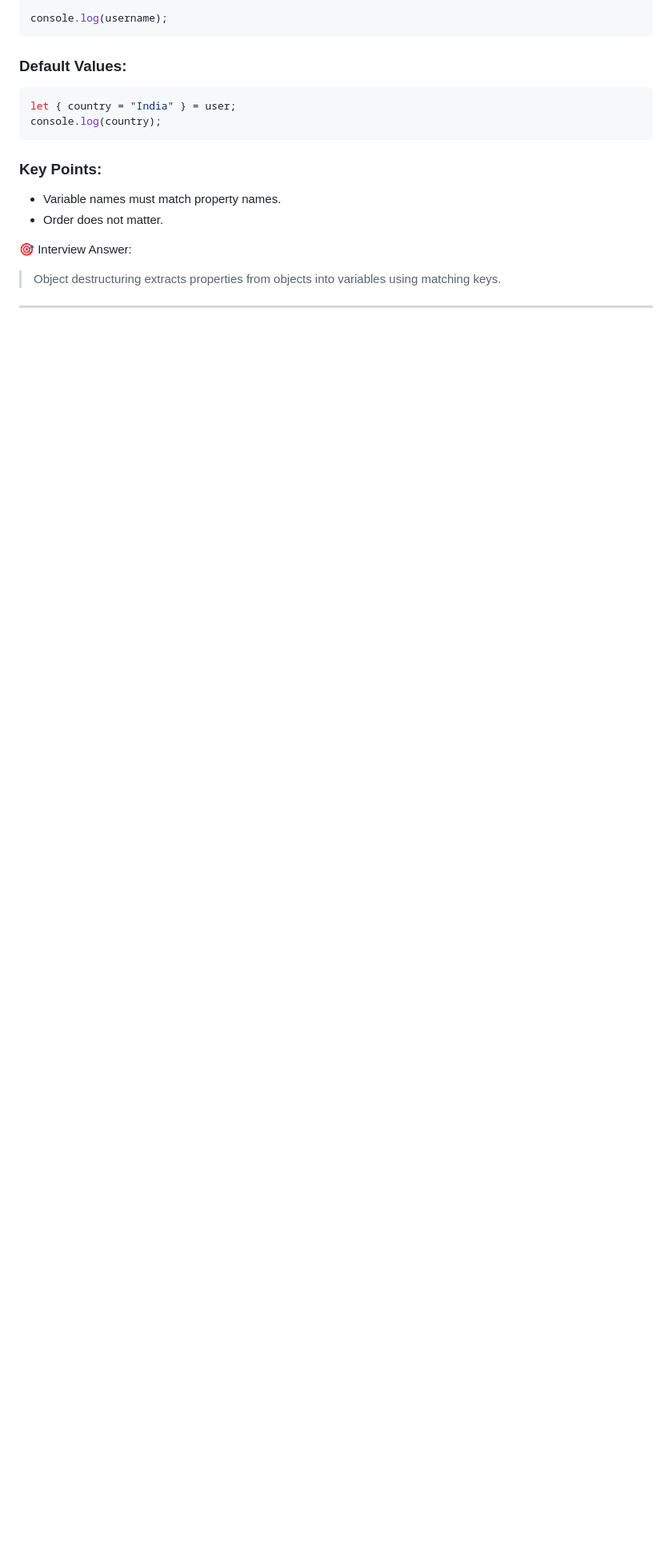
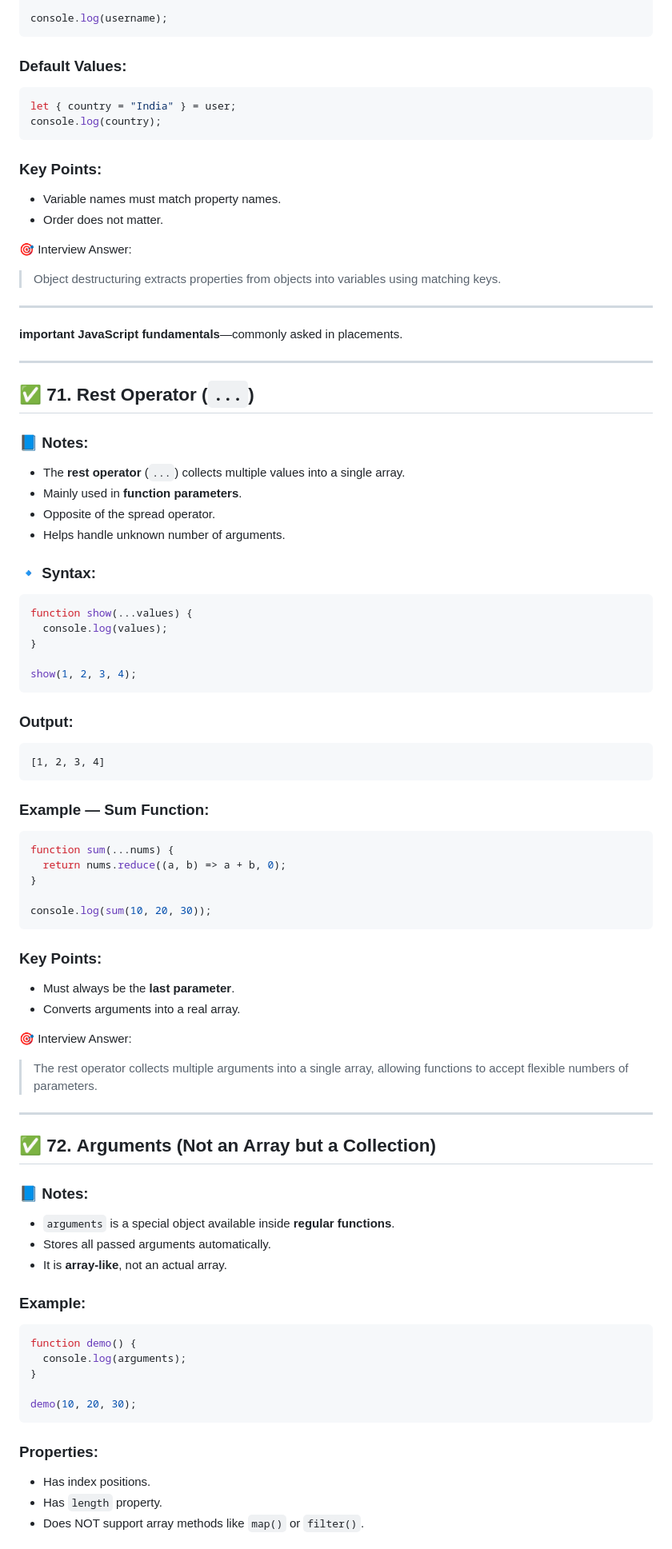
Before and after one commit to shreyapawate/WEBDEV, a Markdown page: javascript.md, the part around one of its changes. Shown at 80% size. Rendered like a GitHub page; blank space fills up the shorter version.

Commit message:
Add notes on rest operator and destructuring

````diff
--- a/javascript.md
+++ b/javascript.md
@@ -2734,3 +2734,77 @@ console.log(country);
 > Object destructuring extracts properties from objects into variables using matching keys.
 
 ---
+**important JavaScript fundamentals**—commonly asked in placements.
+
+---
+
+## ✅ 71. **Rest Operator (`...`)**
+
+### 📘 Notes:
+
+* The **rest operator** (`...`) collects multiple values into a single array.
+* Mainly used in **function parameters**.
+* Opposite of the spread operator.
+* Helps handle unknown number of arguments.
+
+### 🔹 Syntax:
+
+```javascript
+function show(...values) {
+  console.log(values);
+}
+
+show(1, 2, 3, 4);
+```
+
+### Output:
+
+```
+[1, 2, 3, 4]
+```
+
+### Example — Sum Function:
+
+```javascript
+function sum(...nums) {
+  return nums.reduce((a, b) => a + b, 0);
+}
+
+console.log(sum(10, 20, 30));
+```
+
+### Key Points:
+
+* Must always be the **last parameter**.
+* Converts arguments into a real array.
+
+🎯 Interview Answer:
+
+> The rest operator collects multiple arguments into a single array, allowing functions to accept flexible numbers of parameters.
+
+---
+
+## ✅ 72. **Arguments (Not an Array but a Collection)**
+
+### 📘 Notes:
+
+* `arguments` is a special object available inside **regular functions**.
+* Stores all passed arguments automatically.
+* It is **array-like**, not an actual array.
+
+### Example:
+
+```javascript
+function demo() {
+  console.log(arguments);
+}
+
+demo(10, 20, 30);
+```
+
+### Properties:
+
+* Has index positions.
+* Has `length` property.
+* Does NOT support array methods like `map()` or `filter()`.
+
````
Also changed, not shown: other parts of javascript.md (+113 -0 lines).
